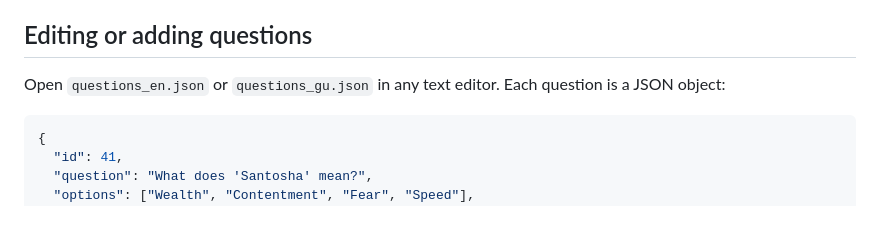
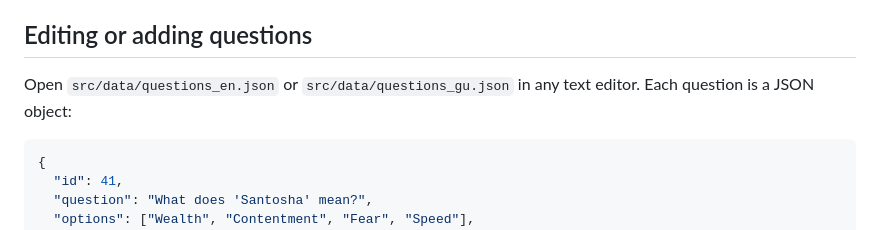
Before and after one commit to sona-patel/2026-hpym-SoulSpirit, a Markdown page: README.md, the part around the change. GitHub-like rendering.

Commit message:
Fix stale README paths for question bank files
Update "Editing or adding questions" section to reference src/data/questions_en.json
and src/data/questions_gu.json instead of bare filenames, matching the corrected
paths in the "Files" section.

````diff
--- a/README.md
+++ b/README.md
@@ -45,7 +45,7 @@ src/data/index.ts              typed, validated loading of the question banks
 
 ## Editing or adding questions
 
-Open `questions_en.json` or `questions_gu.json` in any text editor. Each
+Open `src/data/questions_en.json` or `src/data/questions_gu.json` in any text editor. Each
 question is a JSON object:
 
 ```json
````
